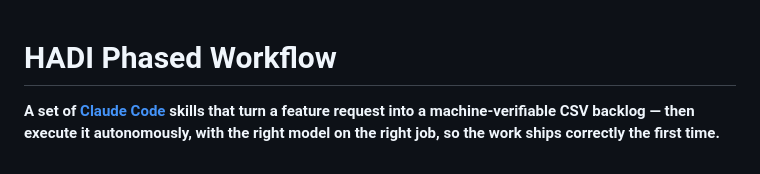
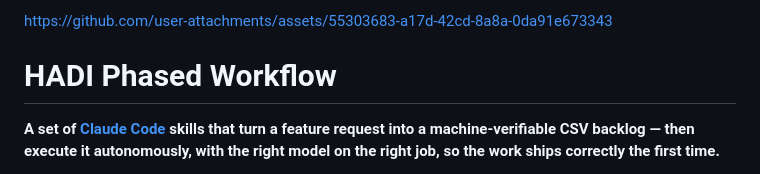
Before and after one commit to hadi-technology/phased-workflow, a Markdown page: README.md, the part around the change. Rendered like a GitHub page.

Commit message:
Update README with user attachments link
Added a link to user attachments in the README.

```diff
--- a/README.md
+++ b/README.md
@@ -1,3 +1,7 @@
+
+
+https://github.com/user-attachments/assets/55303683-a17d-42cd-8a8a-0da91e673343
+
 # HADI Phased Workflow
 
 **A set of [Claude Code](https://claude.ai/claude-code) skills that turn a feature request into a machine-verifiable CSV backlog — then execute it autonomously, with the right model on the right job, so the work ships correctly the first time.**
```
